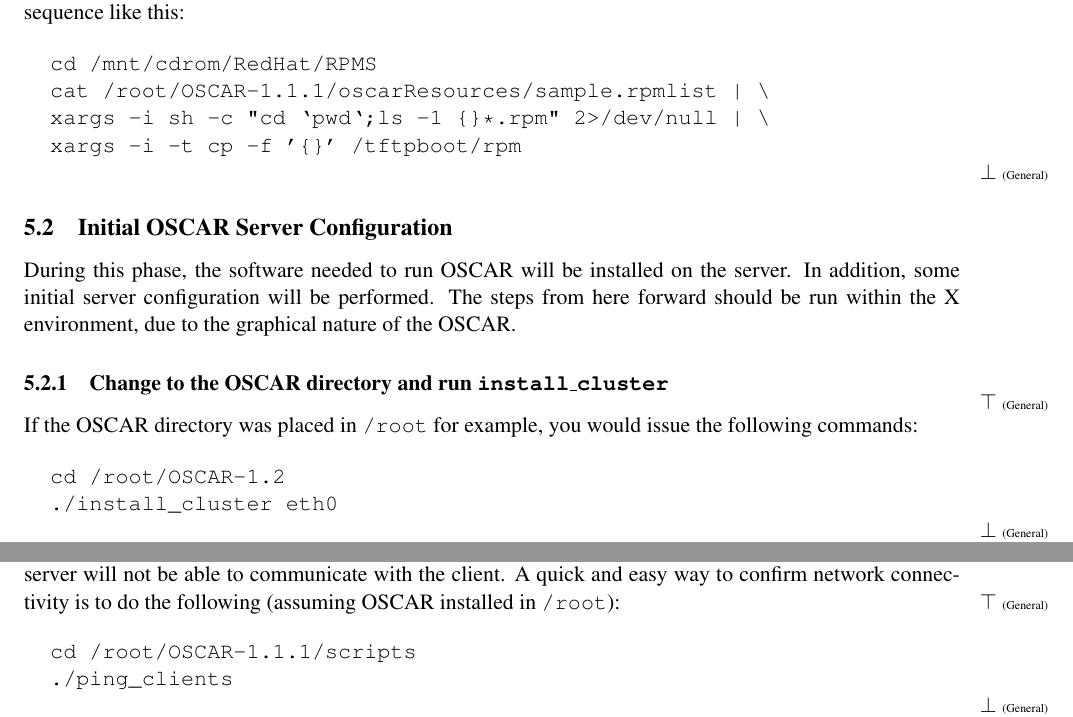
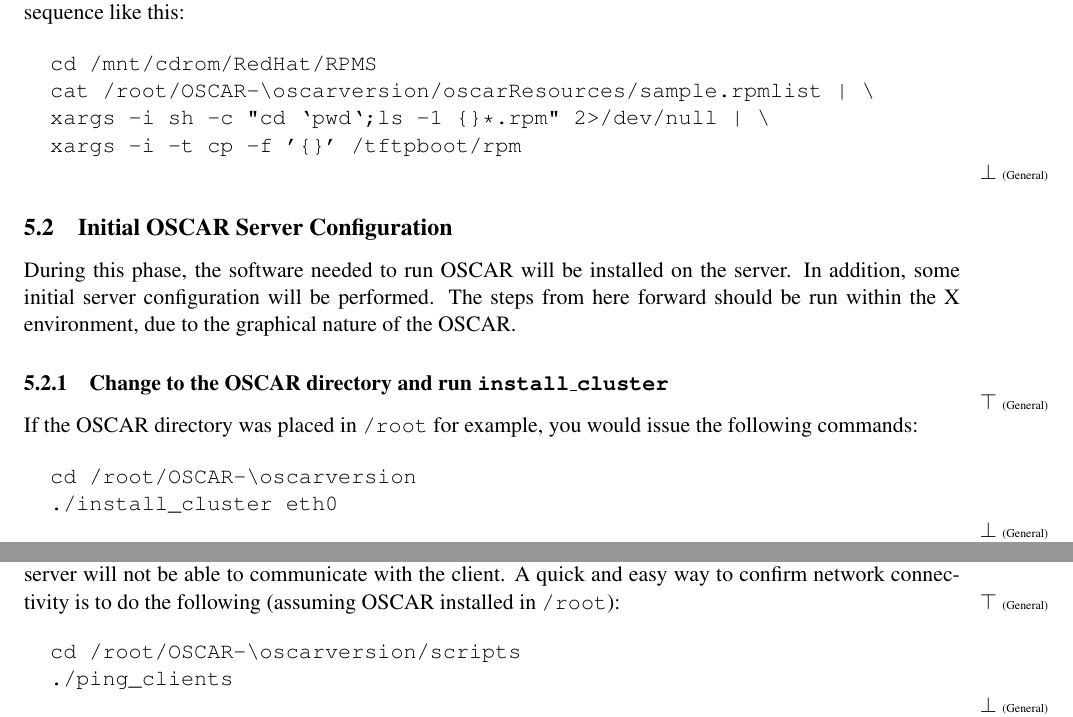
Before and after one commit to oscar-cluster/oscar, a LaTeX document (doc/installation/install.tex, which reads doc/installation/detailed.tex): two parts of pages 14 and 22 of 38, joined at a grey line, cut so that both start at the same text. Compiled offline with pdfLaTeX.

Commit message:
Fixed version hardcodes
git-svn-id: http://svn.oscar.openclustergroup.org/oscar/trunk@82 18f9d06c-6ae2-0310-8438-938a554feff9

Former-commit-id: b9943236a703115d40361399ccbc7a2cd27cd321

```diff
--- a/doc/installation/detailed.tex
+++ b/doc/installation/detailed.tex
@@ -292,7 +292,7 @@
 
 \begin{verbatim}
   cd /mnt/cdrom/RedHat/RPMS
-  cat /root/OSCAR-1.1.1/oscarResources/sample.rpmlist | \
+  cat /root/OSCAR-\oscarversion/oscarResources/sample.rpmlist | \
   xargs -i sh -c "cd `pwd`;ls -1 {}*.rpm" 2>/dev/null | \
   xargs -i -t cp -f '{}' /tftpboot/rpm
 \end{verbatim}
@@ -315,7 +315,7 @@
 would issue the following commands:
 
 \begin{verbatim}
-  cd /root/OSCAR-1.2
+  cd /root/OSCAR-\oscarversion
   ./install_cluster eth0
 \end{verbatim}
 \endchange
@@ -833,7 +833,7 @@
 following (assuming OSCAR installed in \file{/root}):
 
 \begin{verbatim}
-  cd /root/OSCAR-1.1.1/scripts
+  cd /root/OSCAR-\oscarversion/scripts
   ./ping_clients
 \end{verbatim}
 \endchange
```
Also changed, not shown: doc/installation/detailed.tex (2 more changed lines).
